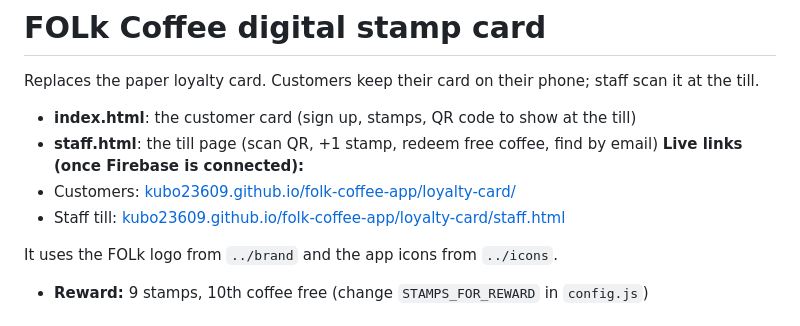
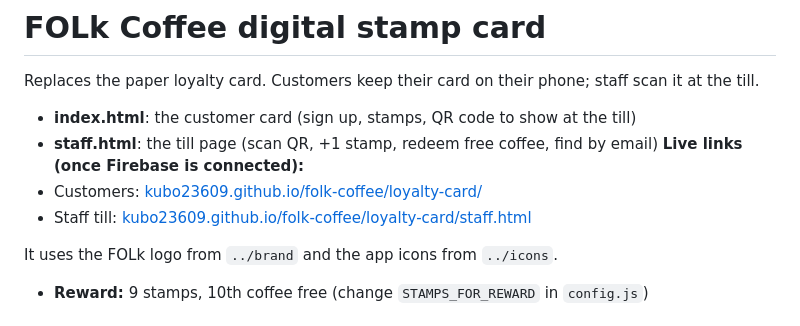
Before and after one commit to FolkCoffee/folk-coffee, a Markdown page: loyalty-card/README.md, the part around the change. Drawn GitHub-style.

```diff
--- a/loyalty-card/README.md
+++ b/loyalty-card/README.md
@@ -5,8 +5,8 @@ Replaces the paper loyalty card. Customers keep their card on their phone; staff
 - **index.html**: the customer card (sign up, stamps, QR code to show at the till)
 - **staff.html**: the till page (scan QR, +1 stamp, redeem free coffee, find by email)
 **Live links (once Firebase is connected):**
-- Customers: [kubo23609.github.io/folk-coffee-app/loyalty-card/](https://kubo23609.github.io/folk-coffee-app/loyalty-card/)
-- Staff till: [kubo23609.github.io/folk-coffee-app/loyalty-card/staff.html](https://kubo23609.github.io/folk-coffee-app/loyalty-card/staff.html)
+- Customers: [kubo23609.github.io/folk-coffee/loyalty-card/](https://kubo23609.github.io/folk-coffee/loyalty-card/)
+- Staff till: [kubo23609.github.io/folk-coffee/loyalty-card/staff.html](https://kubo23609.github.io/folk-coffee/loyalty-card/staff.html)
 
 It uses the FOLk logo from `../brand` and the app icons from `../icons`.
 
```
Also changed, not shown: README.md (+3 -3 lines).
